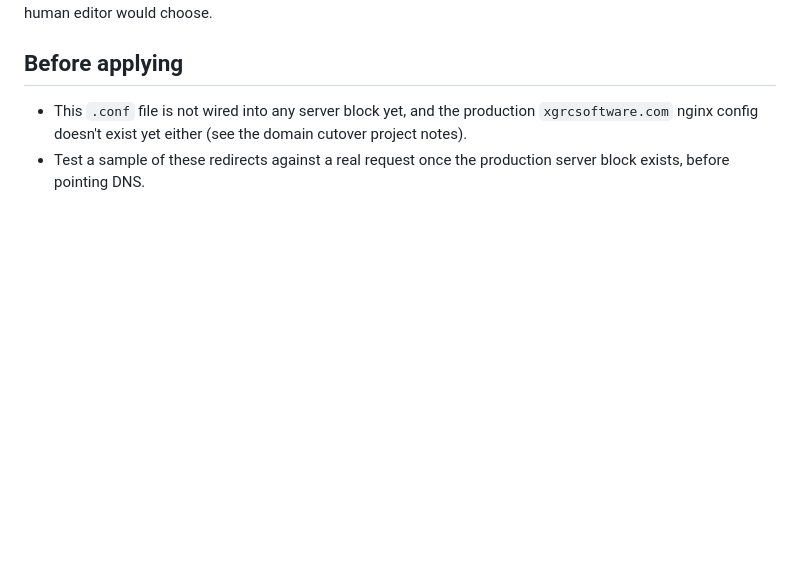
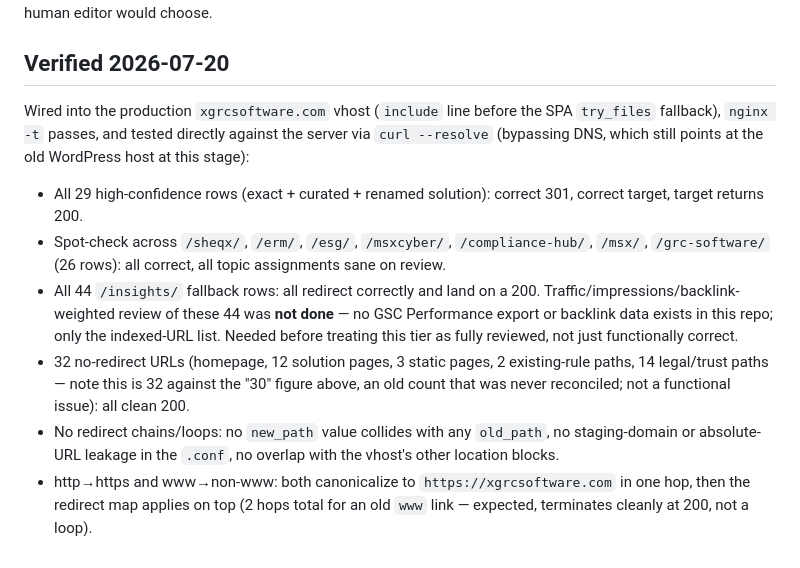
Before and after one commit to DeneysMinne/xgrc-website, a Markdown page: docs/domain-cutover-redirect-map.md, the part around the change. GitHub-like rendering; blank space fills up the shorter version.

Commit message:
AM: Update redirect-map notes — record 2026-07-20 production verification
Replace the stale "Before applying" section (redirect map not yet wired in,
production vhost didn't exist) with a "Verified 2026-07-20" record: the map is
now included in the xgrcsoftware.com vhost, nginx -t passes, and it has been
curl-tested (high-confidence rows, spot-checks, insights fallbacks, no-redirect
URLs, no chains/loops, http/https + www canonicalisation). Notes the one open
item: the 44 /insights fallback rows still lack a traffic/backlink review.

Co-Authored-By: Claude Opus 4.8 <noreply@anthropic.com>
Claude-Session: https://claude.ai/code/session_01NT2wrJtZ7sV83DuBocBPXX

```diff
--- a/docs/domain-cutover-redirect-map.md
+++ b/docs/domain-cutover-redirect-map.md
@@ -66,10 +66,30 @@ launch. None of them are wrong in the sense of landing somewhere
 irrelevant; some may just be a notch more generic than a human editor
 would choose.
 
-## Before applying
+## Verified 2026-07-20
 
-- This `.conf` file is not wired into any server block yet, and the
-  production `xgrcsoftware.com` nginx config doesn't exist yet either (see
-  the domain cutover project notes).
-- Test a sample of these redirects against a real request once the
-  production server block exists, before pointing DNS.
+Wired into the production `xgrcsoftware.com` vhost (`include` line before the
+SPA `try_files` fallback), `nginx -t` passes, and tested directly against the
+server via `curl --resolve` (bypassing DNS, which still points at the old
+WordPress host at this stage):
+
+- All 29 high-confidence rows (exact + curated + renamed solution): correct
+  301, correct target, target returns 200.
+- Spot-check across `/sheqx/`, `/erm/`, `/esg/`, `/msxcyber/`,
+  `/compliance-hub/`, `/msx/`, `/grc-software/` (26 rows): all correct, all
+  topic assignments sane on review.
+- All 44 `/insights/` fallback rows: all redirect correctly and land on a
+  200. Traffic/impressions/backlink-weighted review of these 44 was **not
+  done** — no GSC Performance export or backlink data exists in this repo;
+  only the indexed-URL list. Needed before treating this tier as fully
+  reviewed, not just functionally correct.
+- 32 no-redirect URLs (homepage, 12 solution pages, 3 static pages, 2
+  existing-rule paths, 14 legal/trust paths — note this is 32 against the
+  "30" figure above, an old count that was never reconciled; not a
+  functional issue): all clean 200.
+- No redirect chains/loops: no `new_path` value collides with any
+  `old_path`, no staging-domain or absolute-URL leakage in the `.conf`, no
+  overlap with the vhost's other location blocks.
+- http→https and www→non-www: both canonicalize to `https://xgrcsoftware.com`
+  in one hop, then the redirect map applies on top (2 hops total for an old
+  `www` link — expected, terminates cleanly at 200, not a loop).
```
